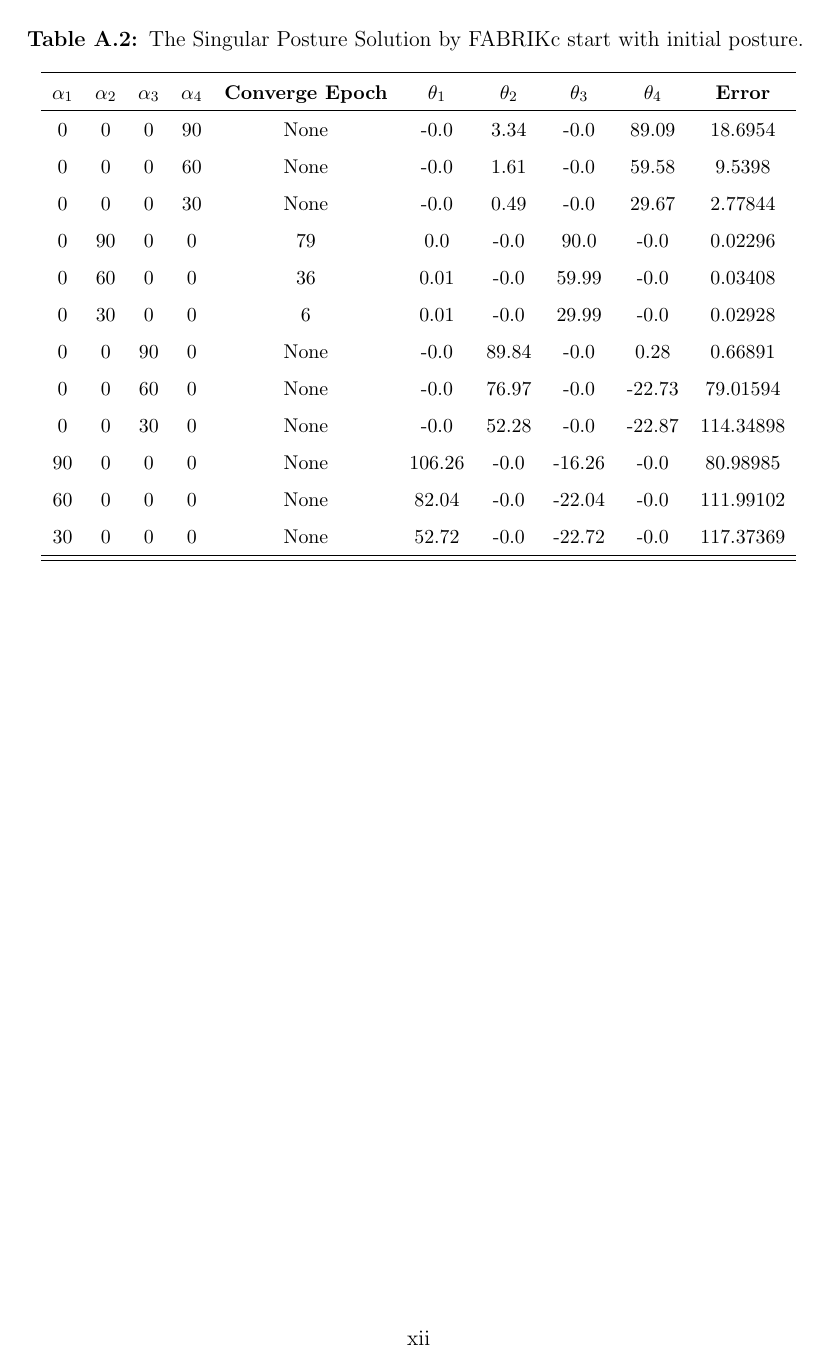
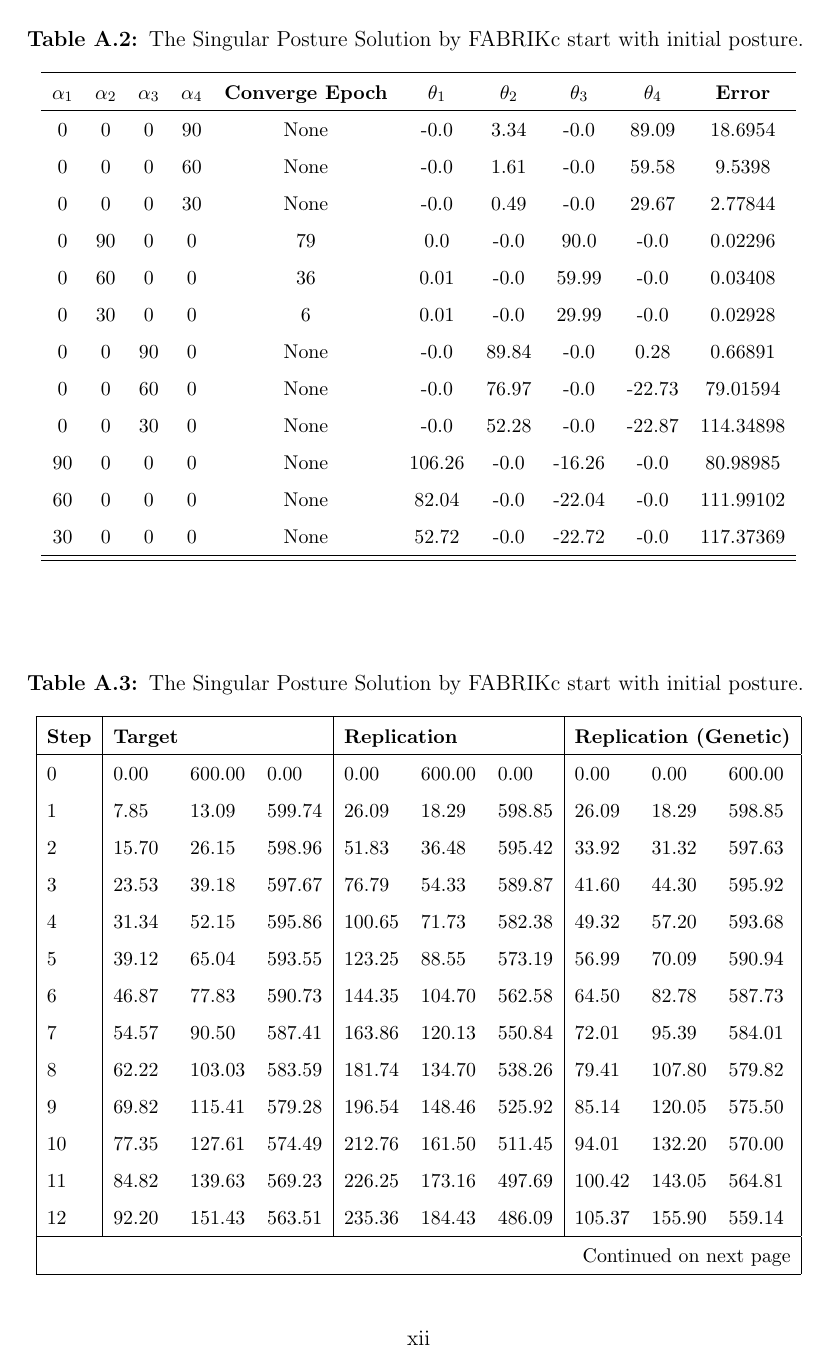
Before and after one commit to yezehao/Compact-Continuum-Manipulator-Platform, a LaTeX thesis (deliverable/Final-Report/Main-Thesis-File.tex, which reads deliverable/Final-Report/Appendix/Appendix1.tex): page 63 of 64 before the commit and page 63 of 65 after it. Compiled offline with pdfLaTeX.

Commit message:
update the appendix A for report

```diff
--- a/deliverable/Final-Report/Appendix/Appendix1.tex
+++ b/deliverable/Final-Report/Appendix/Appendix1.tex
@@ -162,3 +162,13 @@
     \end{longtable}
 \end{center}
 
+\begin{center}
+    \small
+    \begin{longtable}{|l |l l l |l l l |l l l|}
+    \caption{The Singular Posture Solution by FABRIKc start with initial posture.}
+    \label{tab:trajectory_with_without_genetic} \\
+    \hline \multicolumn{1}{|l|}{\textbf{Step}} &
+    \multicolumn{3}{|l|}{\textbf{Target}} &
+    \multicolumn{3}{|l|}{\textbf{Replication}} &
+    \multicolumn{3}{|l|}{\textbf{Replication (Genetic)}} \\ \hline
+    \endfirsthead
@@ -164,0 +182,19 @@
+    \hline \multicolumn{10}{|r|}{{Continued on next page}} \\ \hline
+    \endfoot
+    \hline \hline
+    \endlastfoot
+    % table context
+    0&0.00&600.00&0.00&0.00&600.00&0.00&0.00&0.00&600.00\\
+    1&7.85&13.09&599.74&26.09&18.29&598.85&26.09&18.29&598.85\\
+    2&15.70&26.15&598.96&51.83&36.48&595.42&33.92&31.32&597.63\\
+    3&23.53&39.18&597.67&76.79&54.33&589.87&41.60&44.30&595.92\\
+    4&31.34&52.15&595.86&100.65&71.73&582.38&49.32&57.20&593.68\\
+    5&39.12&65.04&593.55&123.25&88.55&573.19&56.99&70.09&590.94\\
+    6&46.87&77.83&590.73&144.35&104.70&562.58&64.50&82.78&587.73\\
+    7&54.57&90.50&587.41&163.86&120.13&550.84&72.01&95.39&584.01\\
+    8&62.22&103.03&583.59&181.74&134.70&538.26&79.41&107.80&579.82\\
+    9&69.82&115.41&579.28&196.54&148.46&525.92&85.14&120.05&575.50\\
+    10&77.35&127.61&574.49&212.76&161.50&511.45&94.01&132.20&570.00\\
+    11&84.82&139.63&569.23&226.25&173.16&497.69&100.42&143.05&564.81\\
+    12&92.20&151.43&563.51&235.36&184.43&486.09&105.37&155.90&559.14\\
+    13&99.50&163.00&557.33&248.94&194.70&470.21&114.85&167.77&551.86\\
@@ -165,2 +209,5 @@
+    \end{longtable}
+\end{center}
+
 % change to new page
 \newpage
```
Also changed, not shown: deliverable/Final-Report/Appendix/Appendix1.tex (15 more changed lines).
